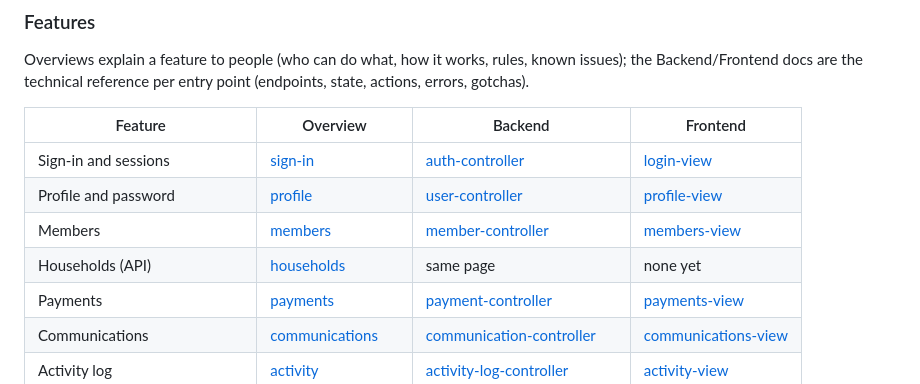
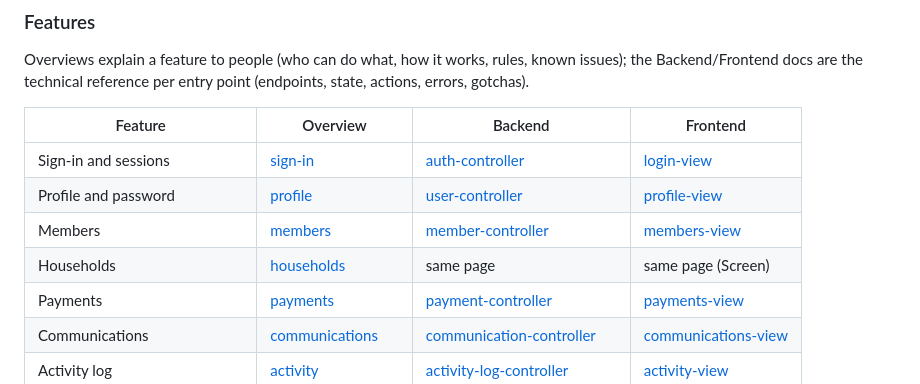
Before and after one commit to amenski/church-membership, a Markdown page: README.md, the part around the change. GitHub-like rendering.

Commit message:
docs: households screen, member form household select

```diff
--- a/README.md
+++ b/README.md
@@ -33,7 +33,7 @@ Overviews explain a feature to people (who can do what, how it works, rules, kno
 | Sign-in and sessions | [sign-in](docs/features/sign-in.md) | [auth-controller](docs/features/auth-controller.md) | [login-view](docs/features/login-view.md) |
 | Profile and password | [profile](docs/features/profile.md) | [user-controller](docs/features/user-controller.md) | [profile-view](docs/features/profile-view.md) |
 | Members | [members](docs/features/members.md) | [member-controller](docs/features/member-controller.md) | [members-view](docs/features/members-view.md) |
-| Households (API) | [households](docs/features/households.md) | same page | none yet |
+| Households | [households](docs/features/households.md) | same page | same page (Screen) |
 | Payments | [payments](docs/features/payments.md) | [payment-controller](docs/features/payment-controller.md) | [payments-view](docs/features/payments-view.md) |
 | Communications | [communications](docs/features/communications.md) | [communication-controller](docs/features/communication-controller.md) | [communications-view](docs/features/communications-view.md) |
 | Activity log | [activity](docs/features/activity.md) | [activity-log-controller](docs/features/activity-log-controller.md) | [activity-view](docs/features/activity-view.md) |
```
Also changed, not shown: docs/features/households.md (+14 -2 lines), docs/features/members-view.md (+1 -0 lines).
